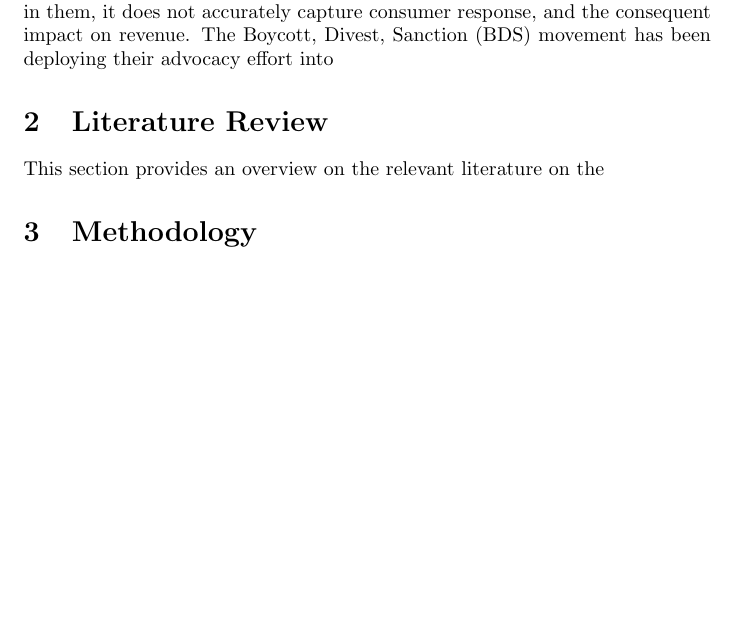
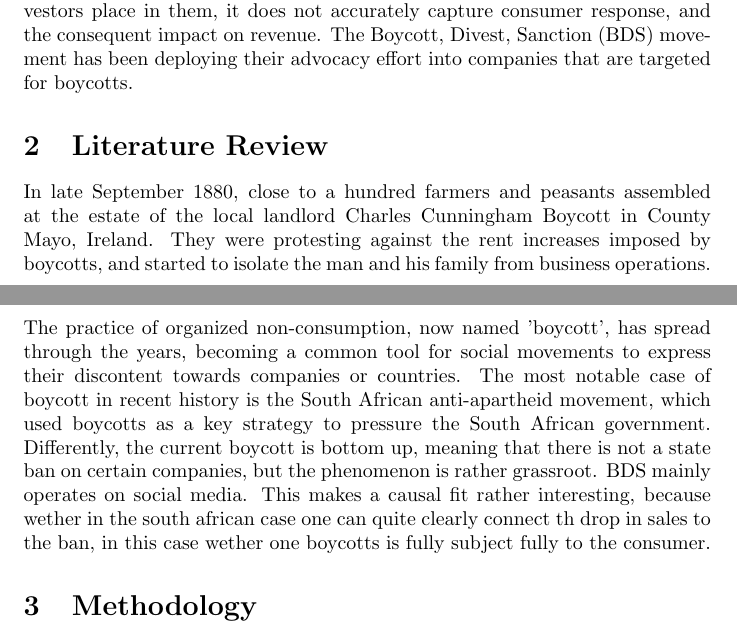
Before and after one commit to GiuliaGGG/Masters-Thesis_MDS2026, a LaTeX paper (writeup/main.tex): part of the page before the commit and two parts of pages 1 and 2 of 2 after it, the two joined at a grey line, cut so that both start at the same text, the shorter picture padded with empty space. Compiled offline with pdfLaTeX.

Commit message:
introduction and lit review

```diff
--- a/writeup/main.tex
+++ b/writeup/main.tex
@@ -17,9 +25,13 @@
 The current literature on the impact of boycotts measures company performance using share or stock prices \cite{pruitt1986determining}, \cite{eva2025impact}.
-While analyzing stock market price patterns for boycotted companies gives a good estimate on the trust the investors place in them, it does not accurately capture consumer response, and the consequent impact on revenue. The Boycott, Divest, Sanction (BDS) movement has been deploying their advocacy effort into
+While analyzing stock market price patterns for boycotted companies gives a good estimate on the trust the investors place in them, it does not accurately capture consumer response, and the consequent impact on revenue. The Boycott, Divest, Sanction (BDS) movement has been deploying their advocacy effort into companies that are targeted for boycotts.
+
 
 
 \section{Literature Review}
-This section provides an overview on the relevant literature on the
+In late September 1880, close to a hundred farmers and peasants assembled at the estate of the local landlord Charles Cunningham Boycott in County Mayo, Ireland. They were protesting against the rent increases imposed by boycotts, and started to isolate the man and his family from business operations.
+The practice of organized non-consumption, now named 'boycott', has spread through the years, becoming a common tool for social movements to express their discontent towards companies or countries.
+The most notable case of boycott in recent history is the South African anti-apartheid movement, which used boycotts as a key strategy to pressure the South African government. Differently, the current boycott is bottom up, meaning that there is not a state ban on certain companies, but the phenomenon is rather grassroot. BDS mainly operates on social media. This makes a causal fit rather interesting, because wether in the south african case one can quite clearly connect th drop in sales to the ban, in this case wether one boycotts is fully subject fully to the consumer.
+
 \section{Methodology}
 \subsection{Data}
 Unaudited trimestral data, SEC edgar. I used Income Statement (Statement of Operations)
```
Also changed, not shown: writeup/main.tex (8 more changed lines).
